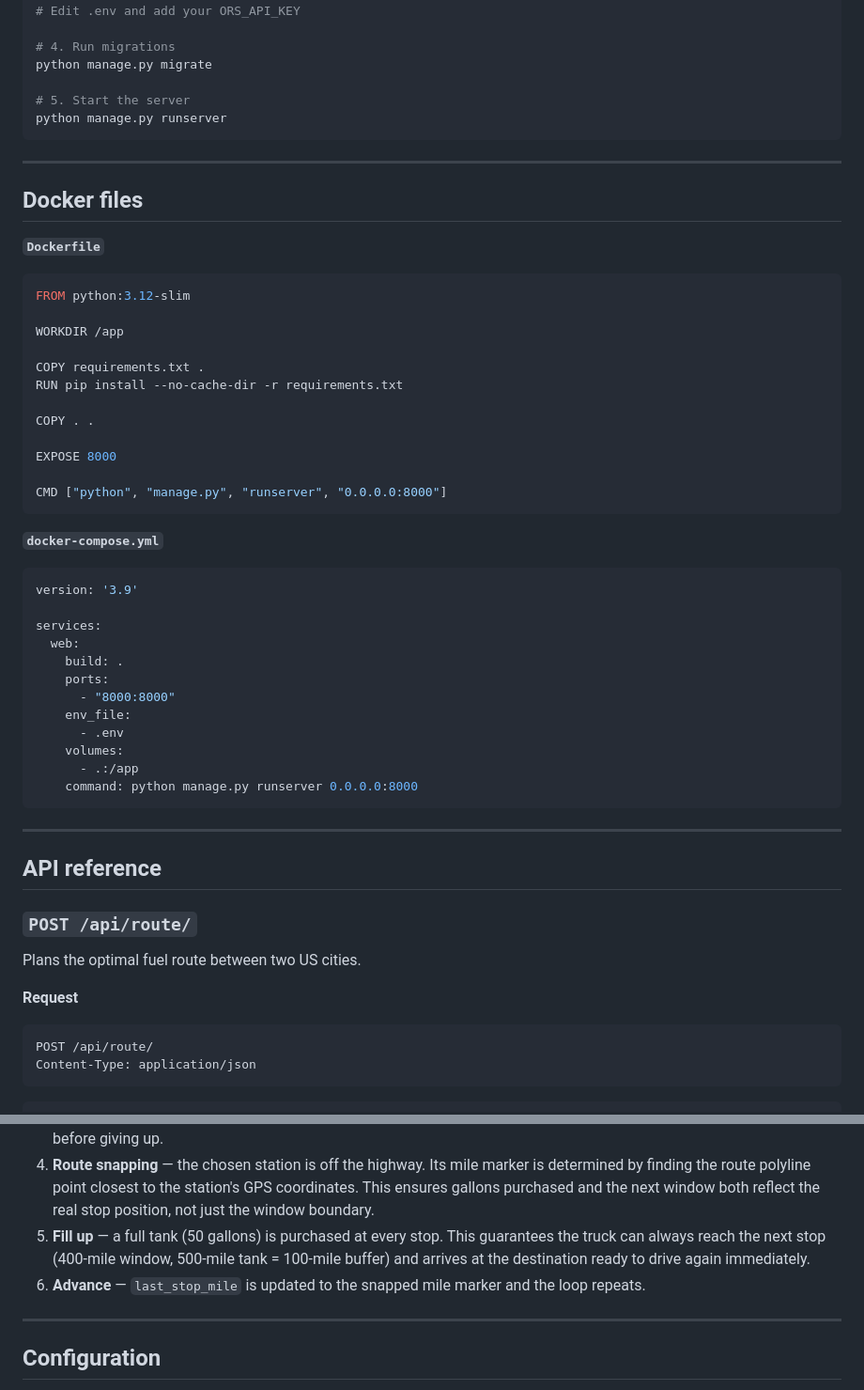
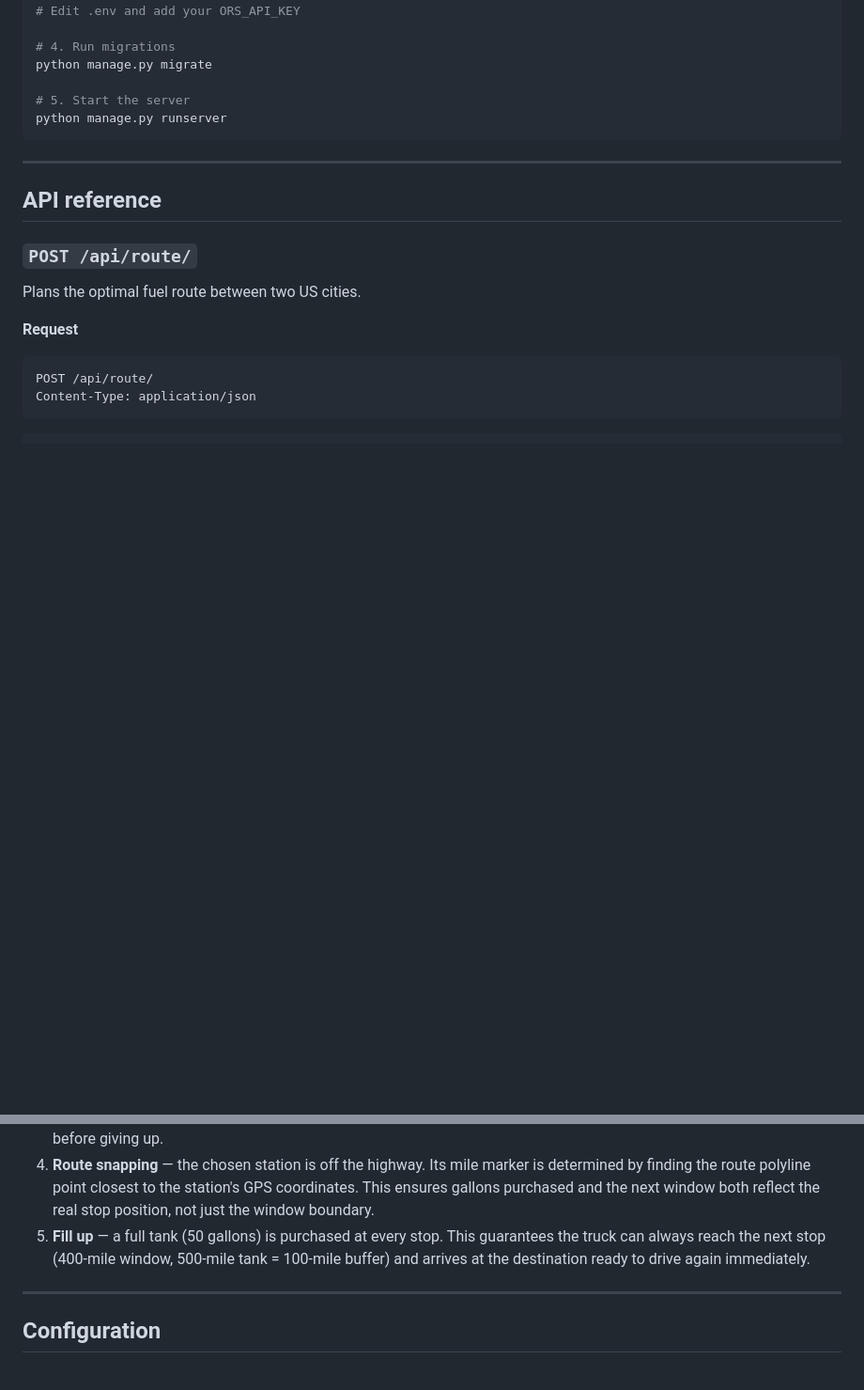
Before and after one commit to rahul-08-11/fuel-router-planner, a Markdown page: README.md, 2 parts joined by grey strips. Shown at 94% size. Rendered like a GitHub page; blank space fills up the shorter version.

````diff
--- a/README.md
+++ b/README.md
@@ -94,42 +94,6 @@ python manage.py runserver
 
 ---
 
-## Docker files
-
-**`Dockerfile`**
-```dockerfile
-FROM python:3.12-slim
-
-WORKDIR /app
-
-COPY requirements.txt .
-RUN pip install --no-cache-dir -r requirements.txt
-
-COPY . .
-
-EXPOSE 8000
-
-CMD ["python", "manage.py", "runserver", "0.0.0.0:8000"]
-```
-
-**`docker-compose.yml`**
-```yaml
-version: '3.9'
-
-services:
-  web:
-    build: .
-    ports:
-      - "8000:8000"
-    env_file:
-      - .env
-    volumes:
-      - .:/app
-    command: python manage.py runserver 0.0.0.0:8000
-```
-
----
-
 ## API reference
 
 ### `POST /api/route/`
@@ -263,7 +238,6 @@ The optimiser walks the route in overlapping windows to decide when and where to
 3. **Selection** — the cheapest candidate by price per gallon is chosen. If no station is found, the search radius is doubled before giving up.
 4. **Route snapping** — the chosen station is off the highway. Its mile marker is determined by finding the route polyline point closest to the station's GPS coordinates. This ensures gallons purchased and the next window both reflect the real stop position, not just the window boundary.
 5. **Fill up** — a full tank (50 gallons) is purchased at every stop. This guarantees the truck can always reach the next stop (400-mile window, 500-mile tank = 100-mile buffer) and arrives at the destination ready to drive again immediately.
-6. **Advance** — `last_stop_mile` is updated to the snapped mile marker and the loop repeats.
 
 ---
 
````
Also changed, not shown: other parts of README.md (+49 -38 lines).
